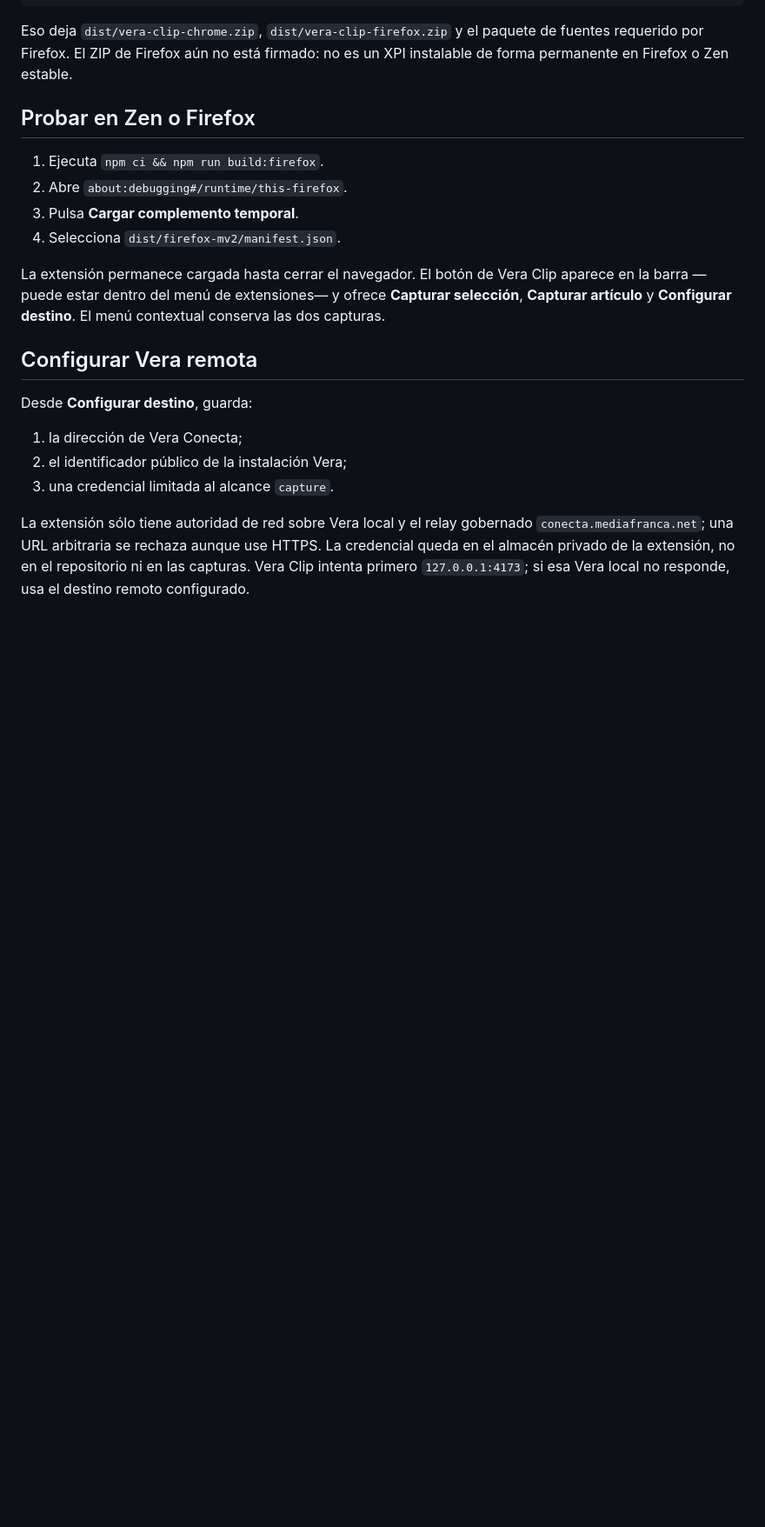
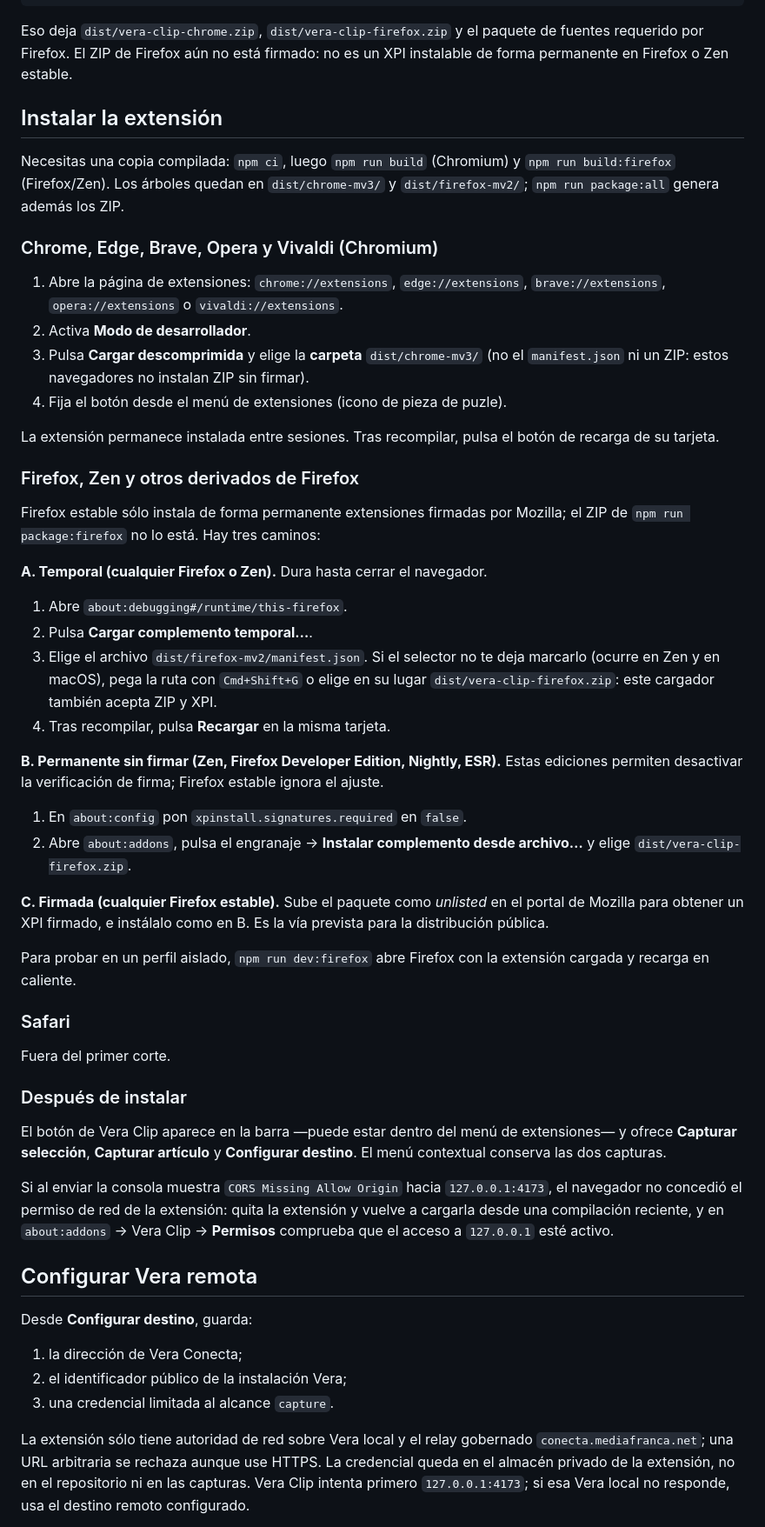
Before and after one commit to mediafranca/vera-clip, a Markdown page: README.md, the part around the change. Shown at 87% size. Drawn GitHub-style; blank space fills up the shorter version.

Commit message:
docs: expand install instructions for Chromium, Firefox and Zen
Co-Authored-By: Claude Sonnet 5.5 <noreply@anthropic.com>

```diff
--- a/README.md
+++ b/README.md
@@ -80,17 +80,70 @@ Eso deja `dist/vera-clip-chrome.zip`, `dist/vera-clip-firefox.zip` y el paquete
 de fuentes requerido por Firefox. El ZIP de Firefox aún no está firmado: no es
 un XPI instalable de forma permanente en Firefox o Zen estable.
 
-## Probar en Zen o Firefox
+## Instalar la extensión
 
-1. Ejecuta `npm ci && npm run build:firefox`.
-2. Abre `about:debugging#/runtime/this-firefox`.
-3. Pulsa **Cargar complemento temporal**.
-4. Selecciona `dist/firefox-mv2/manifest.json`.
+Necesitas una copia compilada: `npm ci`, luego `npm run build` (Chromium) y
+`npm run build:firefox` (Firefox/Zen). Los árboles quedan en `dist/chrome-mv3/`
+y `dist/firefox-mv2/`; `npm run package:all` genera además los ZIP.
 
-La extensión permanece cargada hasta cerrar el navegador. El botón de Vera Clip
-aparece en la barra —puede estar dentro del menú de extensiones— y ofrece
-**Capturar selección**, **Capturar artículo** y **Configurar destino**. El menú
-contextual conserva las dos capturas.
+### Chrome, Edge, Brave, Opera y Vivaldi (Chromium)
+
+1. Abre la página de extensiones: `chrome://extensions`, `edge://extensions`,
+   `brave://extensions`, `opera://extensions` o `vivaldi://extensions`.
+2. Activa **Modo de desarrollador**.
+3. Pulsa **Cargar descomprimida** y elige la **carpeta** `dist/chrome-mv3/`
+   (no el `manifest.json` ni un ZIP: estos navegadores no instalan ZIP sin
+   firmar).
+4. Fija el botón desde el menú de extensiones (icono de pieza de puzle).
+
+La extensión permanece instalada entre sesiones. Tras recompilar, pulsa el
+botón de recarga de su tarjeta.
+
+### Firefox, Zen y otros derivados de Firefox
+
+Firefox estable sólo instala de forma permanente extensiones firmadas por
+Mozilla; el ZIP de `npm run package:firefox` no lo está. Hay tres caminos:
+
+**A. Temporal (cualquier Firefox o Zen).** Dura hasta cerrar el navegador.
+
+1. Abre `about:debugging#/runtime/this-firefox`.
+2. Pulsa **Cargar complemento temporal…**.
+3. Elige el archivo `dist/firefox-mv2/manifest.json`. Si el selector no te
+   deja marcarlo (ocurre en Zen y en macOS), pega la ruta con `Cmd+Shift+G` o
+   elige en su lugar `dist/vera-clip-firefox.zip`: este cargador también acepta
+   ZIP y XPI.
+4. Tras recompilar, pulsa **Recargar** en la misma tarjeta.
+
+**B. Permanente sin firmar (Zen, Firefox Developer Edition, Nightly, ESR).**
+Estas ediciones permiten desactivar la verificación de firma; Firefox estable
+ignora el ajuste.
+
+1. En `about:config` pon `xpinstall.signatures.required` en `false`.
+2. Abre `about:addons`, pulsa el engranaje → **Instalar complemento desde
+   archivo…** y elige `dist/vera-clip-firefox.zip`.
+
+**C. Firmada (cualquier Firefox estable).** Sube el paquete como *unlisted* en
+el portal de Mozilla para obtener un XPI firmado, e instálalo como en B. Es la
+vía prevista para la distribución pública.
+
+Para probar en un perfil aislado, `npm run dev:firefox` abre Firefox con la
+extensión cargada y recarga en caliente.
+
+### Safari
+
+Fuera del primer corte.
+
+### Después de instalar
+
+El botón de Vera Clip aparece en la barra —puede estar dentro del menú de
+extensiones— y ofrece **Capturar selección**, **Capturar artículo** y
+**Configurar destino**. El menú contextual conserva las dos capturas.
+
+Si al enviar la consola muestra `CORS Missing Allow Origin` hacia
+`127.0.0.1:4173`, el navegador no concedió el permiso de red de la extensión:
+quita la extensión y vuelve a cargarla desde una compilación reciente, y en
+`about:addons` → Vera Clip → **Permisos** comprueba que el acceso a
+`127.0.0.1` esté activo.
 
 ## Configurar Vera remota
 
```
